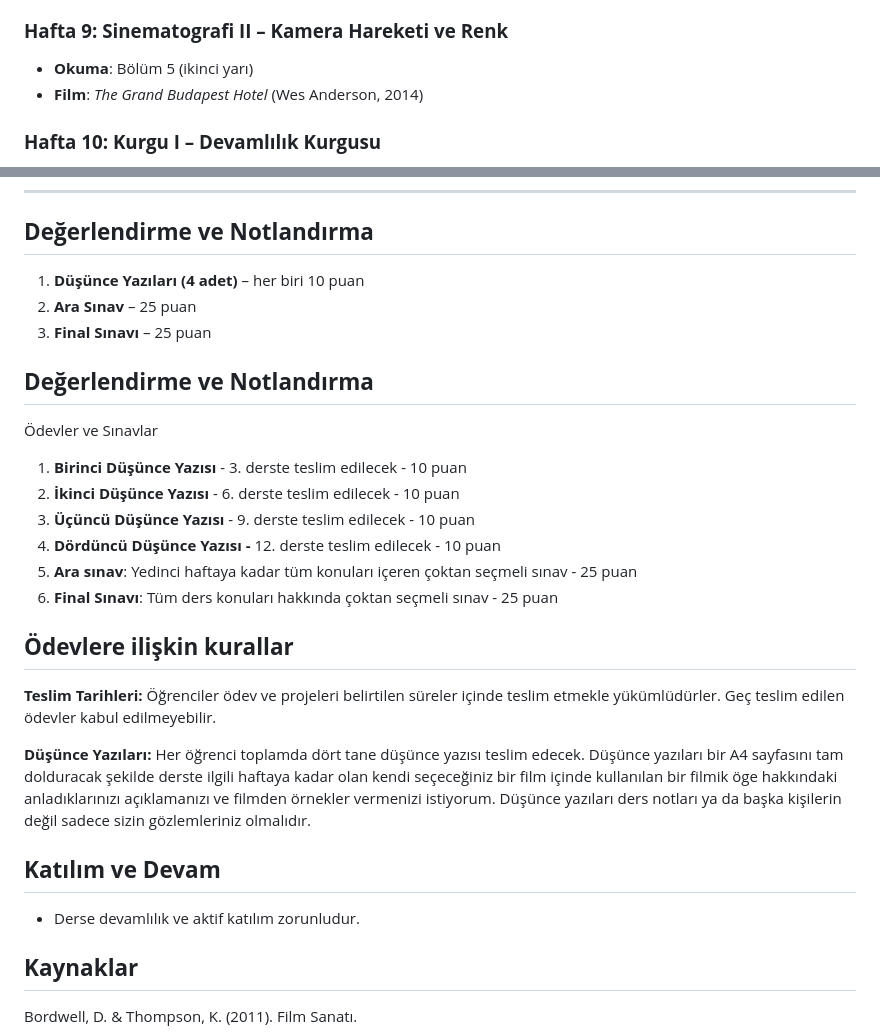
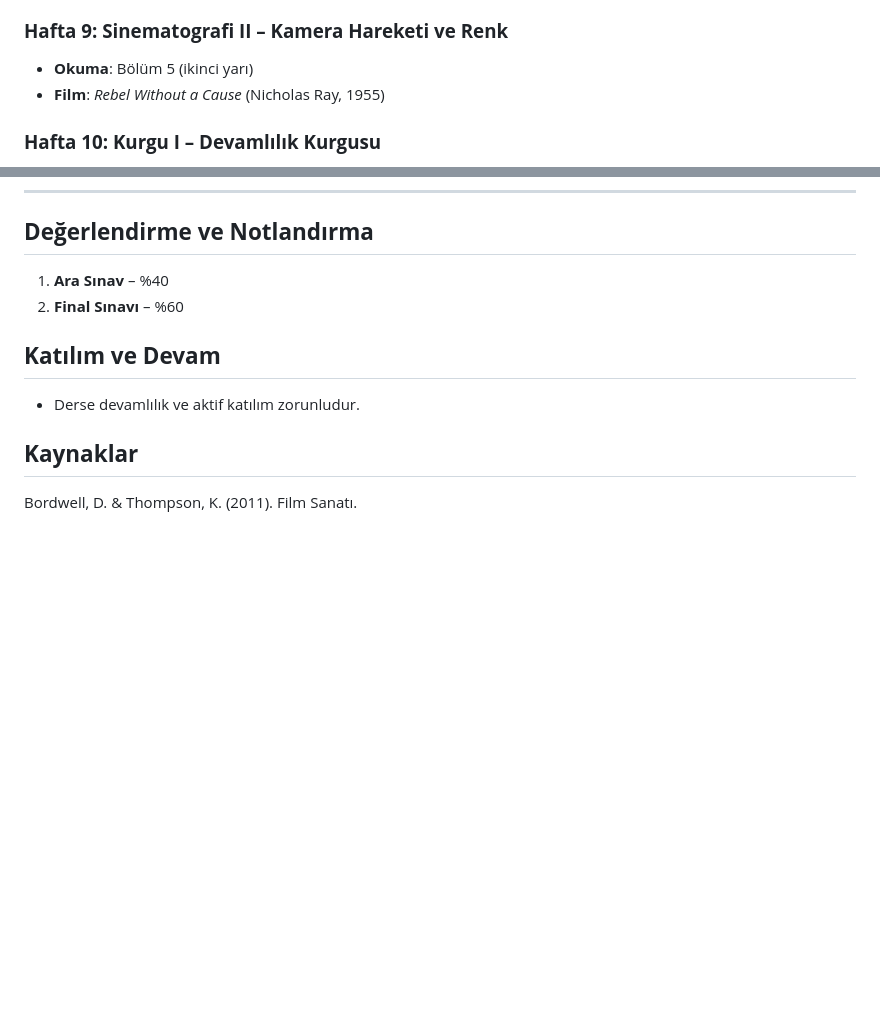
Before and after one commit to dogacol/Lectures, a Markdown page: RTS Teknik Temeller/Syllabus.md, 2 parts joined by grey strips. GitHub-like rendering; blank space fills up the shorter version.

Commit message:
rts syllabus

```diff
--- a/RTS Teknik Temeller/Syllabus.md
+++ b/RTS Teknik Temeller/Syllabus.md
@@ -62,7 +62,7 @@ Bu dersin amacı, sinemanın ve televizyonun temel ifade biçimlerini, anlatı y
 ### **Hafta 9: Sinematografi II – Kamera Hareketi ve Renk**
 
 * **Okuma**: Bölüm 5 (ikinci yarı)
-* **Film**: *The Grand Budapest Hotel* (Wes Anderson, 2014)
+* **Film**: *Rebel Without a Cause* (Nicholas Ray, 1955)
 
 
 ### **Hafta 10: Kurgu I – Devamlılık Kurgusu**
@@ -97,26 +97,8 @@ Bu dersin amacı, sinemanın ve televizyonun temel ifade biçimlerini, anlatı y
 
 ## **Değerlendirme ve Notlandırma**
 
-1. **Düşünce Yazıları (4 adet)** – her biri 10 puan
-2. **Ara Sınav** – 25 puan
-3. **Final Sınavı** – 25 puan
-
-## **Değerlendirme ve Notlandırma**
-
-Ödevler ve Sınavlar
-1. **Birinci Düşünce Yazısı** - 3. derste teslim edilecek - 10 puan
-2. **İkinci Düşünce Yazısı** - 6. derste teslim edilecek - 10 puan
-3. **Üçüncü Düşünce Yazısı** - 9. derste teslim edilecek - 10 puan
-4. **Dördüncü Düşünce Yazısı -** 12. derste teslim edilecek - 10 puan
-5. **Ara sınav**: Yedinci haftaya kadar tüm konuları içeren çoktan seçmeli sınav - 25 puan
-6. **Final Sınavı**: Tüm ders konuları hakkında çoktan seçmeli sınav - 25 puan
-
-## **Ödevlere ilişkin kurallar**
-**Teslim Tarihleri:**
-Öğrenciler ödev ve projeleri belirtilen süreler içinde teslim etmekle yükümlüdürler. Geç teslim edilen ödevler kabul edilmeyebilir.
-
-**Düşünce Yazıları:**
-Her öğrenci toplamda dört tane düşünce yazısı teslim edecek. Düşünce yazıları bir A4 sayfasını tam dolduracak şekilde derste ilgili haftaya kadar olan kendi seçeceğiniz bir film içinde kullanılan bir filmik öge hakkındaki anladıklarınızı açıklamanızı ve filmden örnekler vermenizi istiyorum. Düşünce yazıları ders notları ya da başka kişilerin değil sadece sizin gözlemleriniz olmalıdır.
+1. **Ara Sınav** – %40
+2. **Final Sınavı** – %60
 
 ## **Katılım ve Devam**
 
```
